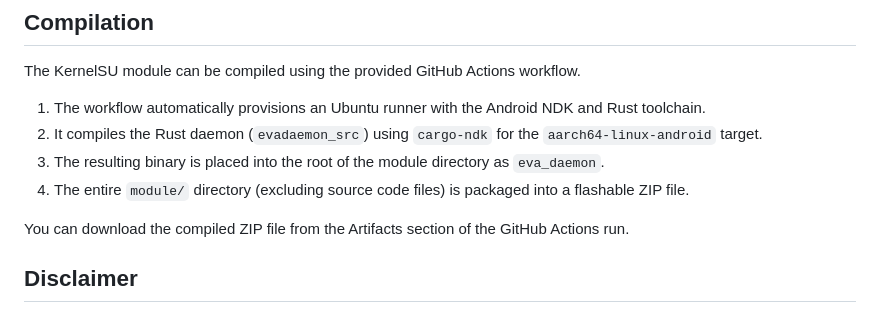
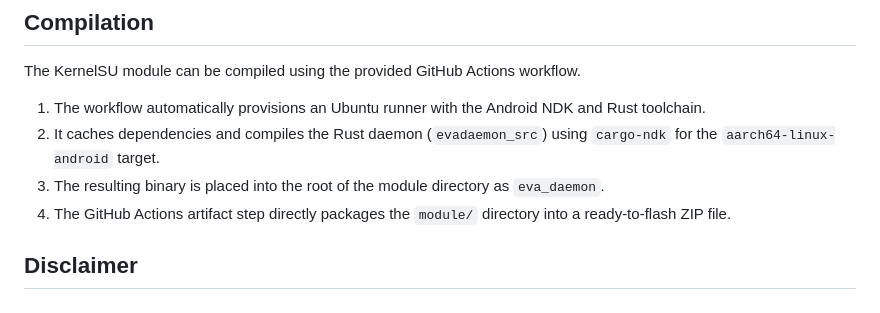
Before and after one commit to RapliVx/E.V.A, a Markdown page: README.md, the part around one of its changes. Rendered like a GitHub page.

```diff
--- a/README.md
+++ b/README.md
@@ -40,12 +71,10 @@ The KSU module is located in the `module/` directory.
 
 The KernelSU module can be compiled using the provided GitHub Actions workflow.
 
-1.  The workflow automatically provisions an Ubuntu runner with the Android NDK and Rust toolchain.
-2.  It compiles the Rust daemon (`evadaemon_src`) using `cargo-ndk` for the `aarch64-linux-android` target.
-3.  The resulting binary is placed into the root of the module directory as `eva_daemon`.
-4.  The entire `module/` directory (excluding source code files) is packaged into a flashable ZIP file.
-
-You can download the compiled ZIP file from the Artifacts section of the GitHub Actions run.
+1. The workflow automatically provisions an Ubuntu runner with the Android NDK and Rust toolchain.
+2. It caches dependencies and compiles the Rust daemon (`evadaemon_src`) using `cargo-ndk` for the `aarch64-linux-android` target.
+3. The resulting binary is placed into the root of the module directory as `eva_daemon`.
+4. The GitHub Actions artifact step directly packages the `module/` directory into a ready-to-flash ZIP file.
 
 ## Disclaimer
 
```
Also changed, not shown: other parts of README.md (+51 -20 lines).
